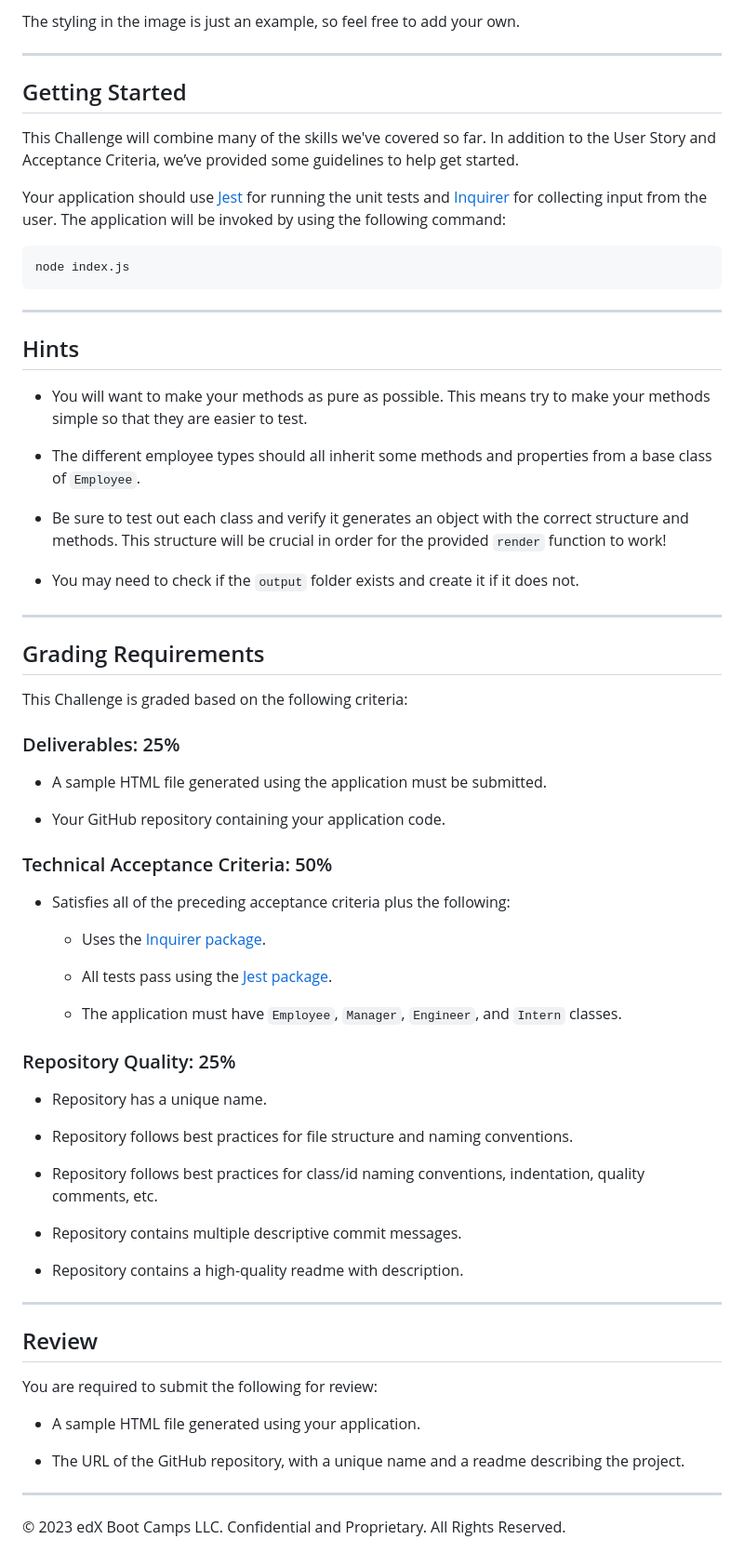
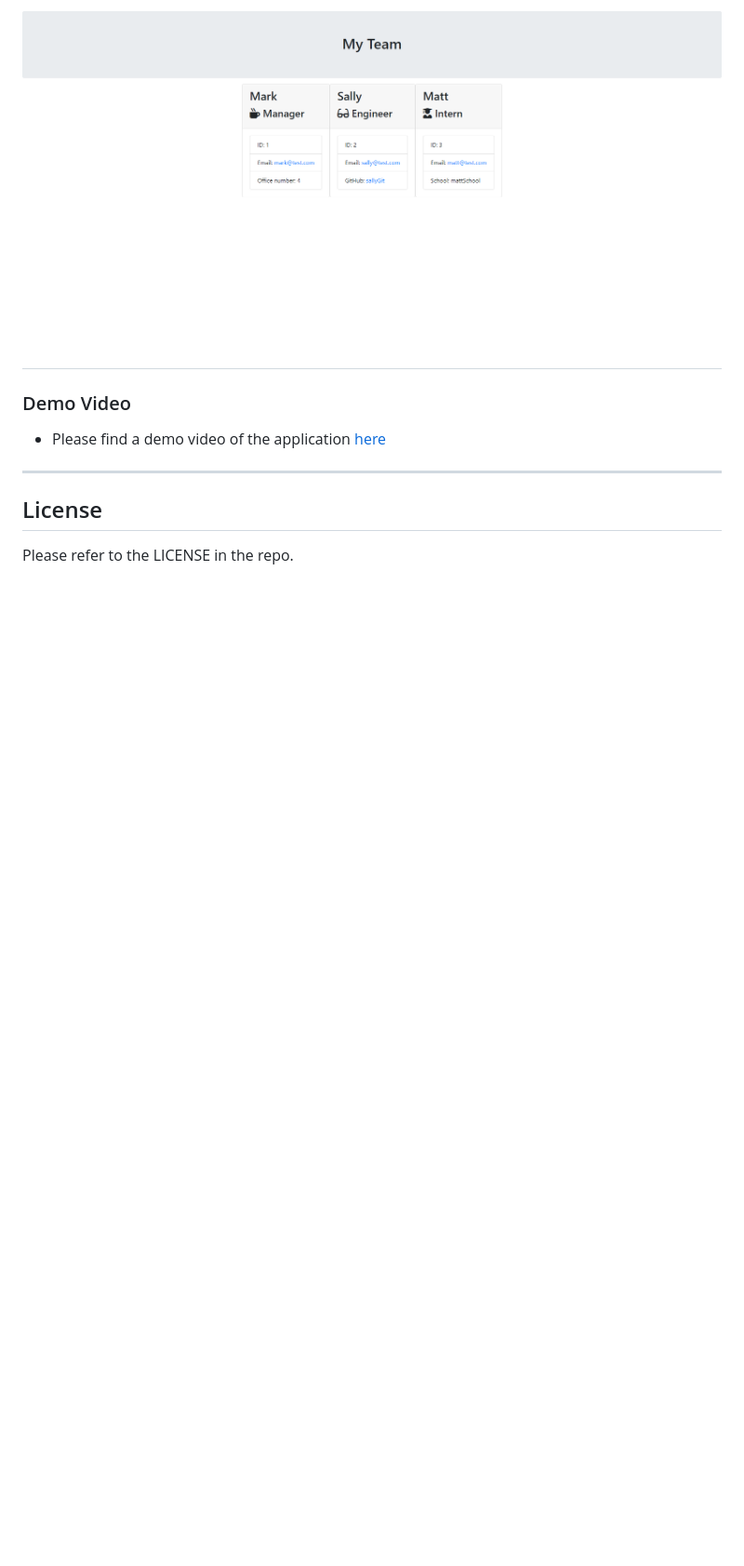
Before and after one commit to mohseenHamid/tsbc-challenge-12-mh-team-profile-generator, a Markdown page: README.md, the part around the change printed below. Shown: that part at 93% size. GitHub-like rendering; pictures changed too: assets/team-portfolio-sample-screenshot.png (added); blank space fills up the shorter version.

````diff
--- a/README.md
+++ b/README.md
@@ -70,73 +65,12 @@ The following image shows a mock-up of the generated HTML’s appearance and fun
 
-The styling in the image is just an example, so feel free to add your own.
+## ![screenshot of team portfolio sample HTML webpage titled “My Team” which features three boxes listing employee names, titles, and other key info](./assets/team-portfolio-sample-screenshot.png)
+
+### Demo Video
+
+- Please find a demo video of the application [here](./assets/team-portfolio-sample-demo.mp4)
 
 ---
 
-## Getting Started
+## License
 
-This Challenge will combine many of the skills we've covered so far. In addition to the User Story and Acceptance Criteria, we’ve provided some guidelines to help get started.
-
-Your application should use [Jest](https://www.npmjs.com/package/jest) for running the unit tests and [Inquirer](https://www.npmjs.com/package/inquirer) for collecting input from the user. The application will be invoked by using the following command:
-
-```bash
-node index.js
-```
-
----
-
-## Hints
-
-* You will want to make your methods as pure as possible. This means try to make your methods simple so that they are easier to test.
-
-* The different employee types should all inherit some methods and properties from a base class of `Employee`.
-
-* Be sure to test out each class and verify it generates an object with the correct structure and methods. This structure will be crucial in order for the provided `render` function to work!
-
-* You may need to check if the `output` folder exists and create it if it does not.
-
----
-
-## Grading Requirements
-
-This Challenge is graded based on the following criteria:
-
-### Deliverables: 25%
-
-* A sample HTML file generated using the application must be submitted.
-
-* Your GitHub repository containing your application code.
-
-### Technical Acceptance Criteria: 50%
-
-* Satisfies all of the preceding acceptance criteria plus the following:
-
-	* Uses the [Inquirer package](https://www.npmjs.com/package/inquirer).
-
-	* All tests pass using the [Jest package](https://www.npmjs.com/package/jest).
-
-  * The application must have `Employee`, `Manager`, `Engineer`, and `Intern` classes.
-
-### Repository Quality: 25%
-
-* Repository has a unique name.
-
-* Repository follows best practices for file structure and naming conventions.
-
-* Repository follows best practices for class/id naming conventions, indentation, quality comments, etc.
-
-* Repository contains multiple descriptive commit messages.
-
-* Repository contains a high-quality readme with description.
-
----
-
-## Review
-
-You are required to submit the following for review:
-
-* A sample HTML file generated using your application.
-
-* The URL of the GitHub repository, with a unique name and a readme describing the project.
-
----
-© 2023 edX Boot Camps LLC. Confidential and Proprietary. All Rights Reserved.
+Please refer to the LICENSE in the repo.
````
Also changed, not shown: other parts of README.md (+51 -56 lines), assets/14-object-oriented-programming-challenge-demo.png (deleted), 2 other files.
